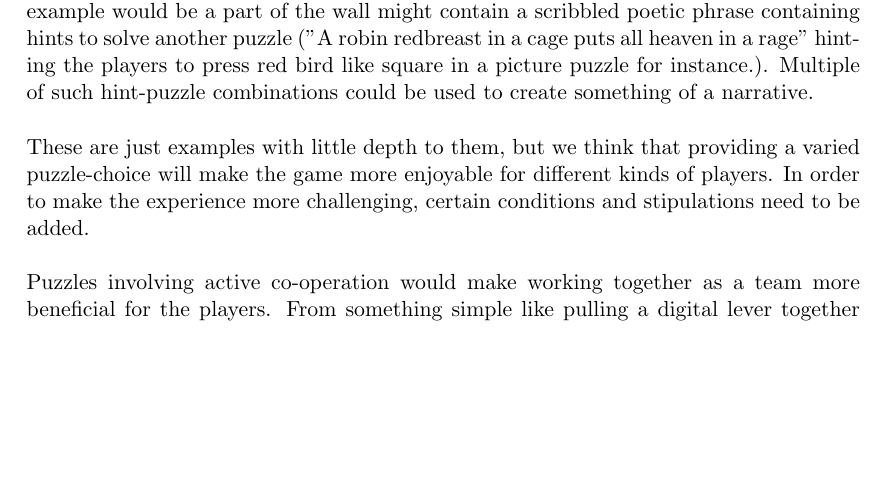
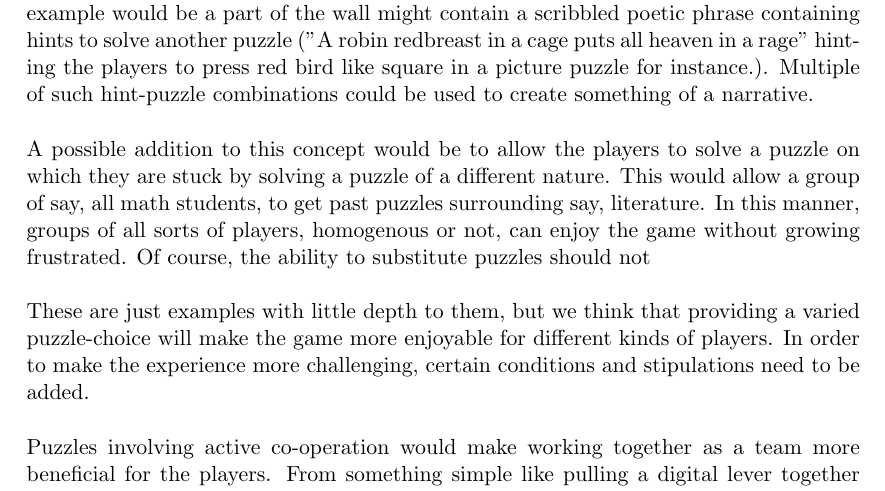
Before and after one commit to UniversityofTilburgInternship/Documentation, a LaTeX document (Proposals/finalProposalDoc.tex): part of page 4 of 8 before the commit and part of page 4 of 9 after it, cut so that both start at the same text, the shorter picture padded with empty space. Compiled offline with pdfLaTeX.

Commit message:
Final proposal document, added a comment by mr. Abbadi

```diff
--- a/Proposals/finalProposalDoc.tex
+++ b/Proposals/finalProposalDoc.tex
@@ -111,6 +111,9 @@ For instance, a CS student and a History student might play the game together. W
  'Deeper' puzzles are also possible, with certain hints being given in a cryptic manner. This method could also be used to give the experience a bit of context, as is done commonly in puzzle games such as 'Amnesia: The Dark Descent' [2] and similar games.  An example would be a part of the wall might contain a scribbled poetic phrase containing hints to solve another puzzle ("A robin redbreast in a cage puts all heaven in a rage" hinting the players to press red bird like square in a picture puzzle for instance.). Multiple of such hint-puzzle combinations could be used to create something of a narrative.
 
 ~\\
+A possible addition to this concept would be to allow the players to solve a puzzle on which they are stuck by solving a puzzle of a different nature. This would allow a group of say, all math students, to get past puzzles surrounding say, literature. In this manner, groups of all sorts of players, homogenous or not, can enjoy the game without growing frustrated. Of course, the ability to substitute puzzles should not
+
+~\\
 These are just examples with little depth to them, but we think that providing a varied puzzle-choice will make the game more enjoyable for different kinds of players. In order to make the experience more challenging, certain conditions and stipulations need to be added.
 
 ~\\
```
Also changed, not shown: Proposals/finalProposalDoc.pdf, 4 other files.
